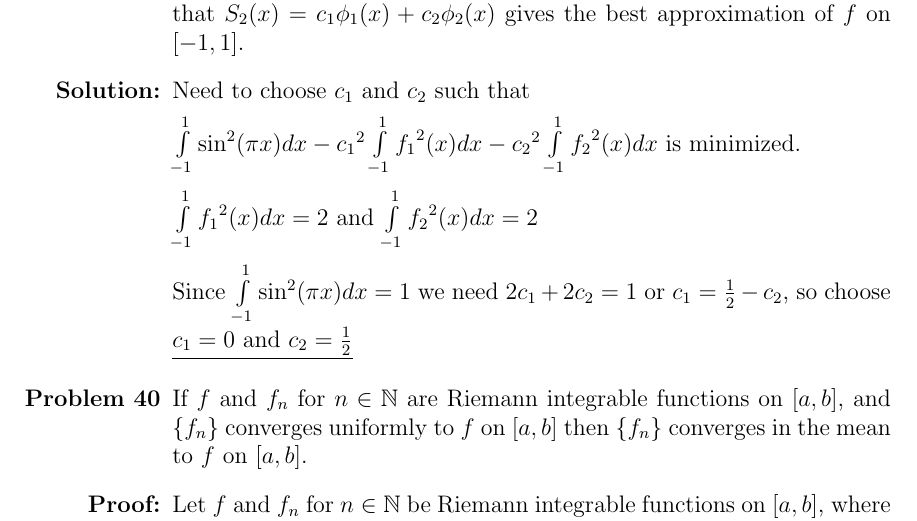
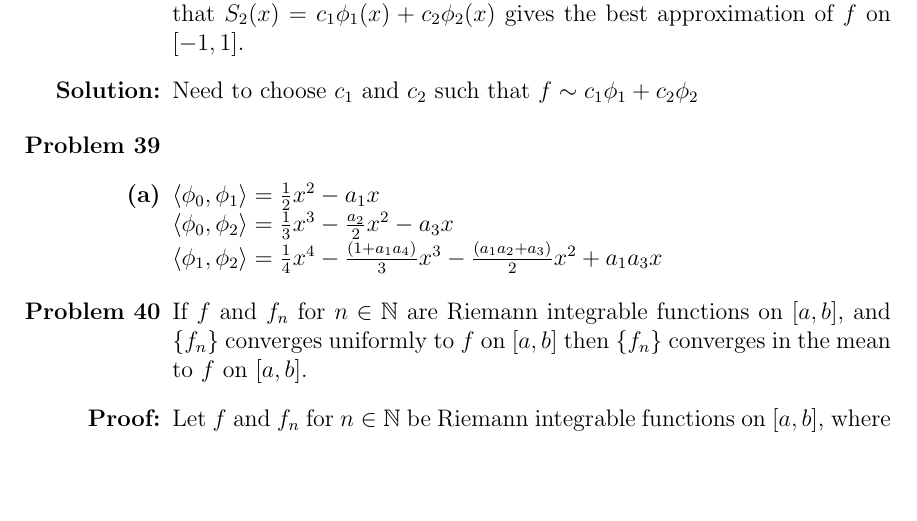
Before and after one commit to SonomaStatist/Math440, a LaTeX problem sheet (homework06/hw06.tex): part of page 3 of 4, cut so that both start at the same text, the shorter picture padded with empty space. Compiled offline with pdfLaTeX.

Commit message:
as far as I can get on this computer

```diff
--- a/homework06/hw06.tex
+++ b/homework06/hw06.tex
@@ -56,13 +56,14 @@
 \problem{38}{
 	Let $f(x) = \sin(\pi x),\ \phi_1(x) = 1$, and $\phi_2(x) = x$. Find $c_1$ and $c_2$ such that $S_2(x) = c_1 \phi_1(x) + c_2 \phi_2(x)$ gives the best approximation of $f$ on $[-1,1]$.
 }{
-	\item[\bf{Solution:}] Need to choose $c_1$ and $c_2$ such that
+	\item[\bf{Solution:}] Need to choose $c_1$ and $c_2$ such that $f \sim c_1 \phi_1 + c_2 \phi_2$
+}
 
-	$\int\limits_{-1}^{1}\sin^2(\pi x)dx - {c_1}^2\int\limits_{-1}^{1}{f_1}^2(x)dx - {c_2}^2\int\limits_{-1}^{1}{f_2}^2(x)dx$ is minimized.
-
-	$\int\limits_{-1}^{1}{f_1}^2(x)dx = 2$ and $\int\limits_{-1}^{1}{f_2}^2(x)dx = 2$
-
-	Since $\int\limits_{-1}^{1}\sin^2(\pi x)dx = 1$ we need $2c_1 + 2c_2 = 1$ or $c_1 = \frac{1}{2} - c_2$, so choose \underline{$c_1 = 0$ and $c_2 = \frac{1}{2}$}
+\problem{39}{}{
+	\item[\textbf{(a)}]
+	$\abrace{\phi_0, \phi_1} = \frac{1}{2}x^2 - a_1x$ \\
+	$\abrace{\phi_0, \phi_2} = \frac{1}{3}x^3 - \frac{a_2}{2}x^2 - a_3x$ \\
+	$\abrace{\phi_1, \phi_2} = \frac{1}{4}x^4 - \frac{(1 + a_1 a_4)}{3}x^3- \frac{(a_1 a_2 + a_3)}{2}x^2 + a_1 a_3 x$
 }
 
 \proof{40}{
```
Also changed, not shown: homework06/hw06.pdf.
